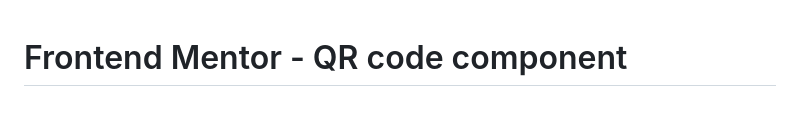
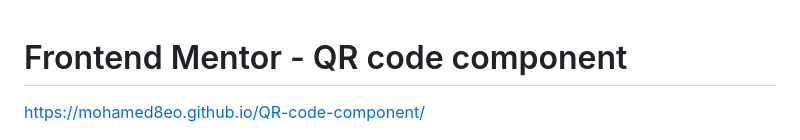
Before and after one commit to mohamed8eo/QR-code-component, a Markdown page: README.md, the part around the change. Drawn GitHub-style; blank space fills up the shorter version.

```diff
--- a/README.md
+++ b/README.md
@@ -1,4 +1,5 @@
 # Frontend Mentor - QR code component
+https://mohamed8eo.github.io/QR-code-component/
 
 ![Design preview for the QR code component coding challenge](./preview.jpg)
 
```
